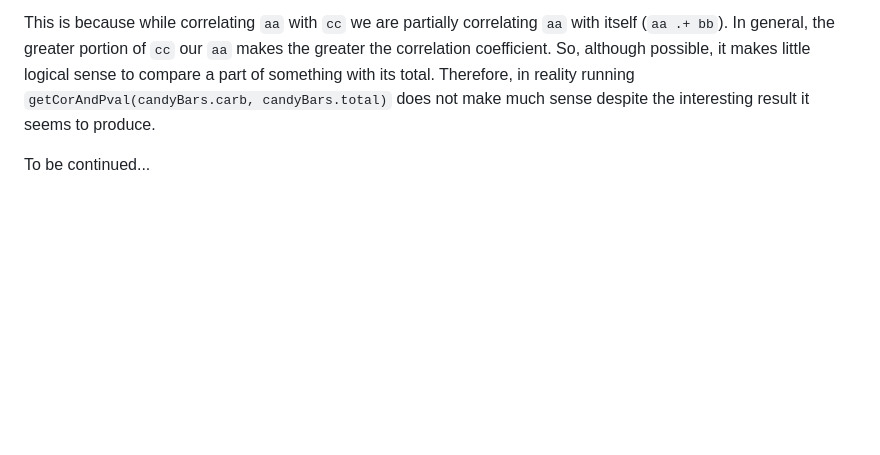
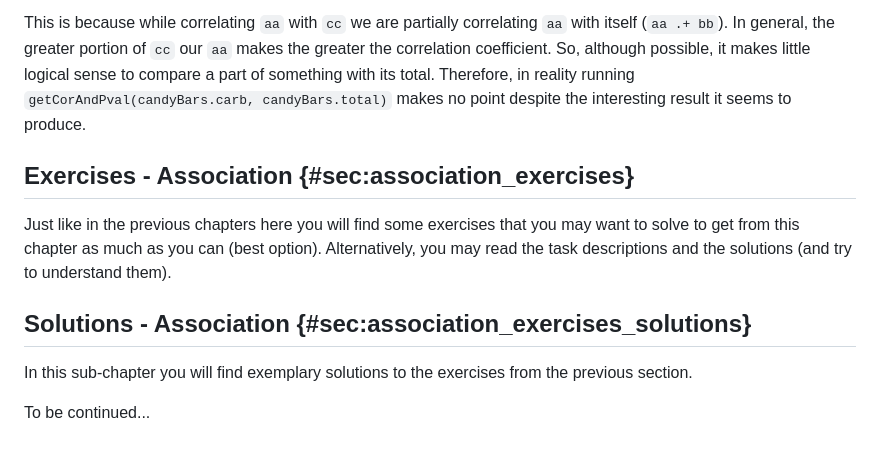
Before and after one commit to b-lukaszuk/RJ_BS_eng, a Markdown page: contents/association.md, the part around the change. GitHub-like rendering; blank space fills up the shorter version.

Commit message:
added ch07 subchapt. (exercises and solutions) with initial content

```diff
--- a/contents/association.md
+++ b/contents/association.md
@@ -551,7 +551,19 @@ correlating `aa` with itself (`aa .+ bb`). In general, the greater portion of
 `cc` our `aa` makes the greater the correlation coefficient. So, although
 possible, it makes little logical sense to compare a part of something with its
 total. Therefore, in reality running `getCorAndPval(candyBars.carb,
-candyBars.total)` does not make much sense despite the interesting result it
-seems to produce.
+candyBars.total)` makes no point despite the interesting result it seems to
+produce.
+
+## Exercises - Association {#sec:association_exercises}
+
+Just like in the previous chapters here you will find some exercises that you
+may want to solve to get from this chapter as much as you can (best
+option). Alternatively, you may read the task descriptions and the solutions
+(and try to understand them).
+
+## Solutions - Association {#sec:association_exercises_solutions}
+
+In this sub-chapter you will find exemplary solutions to the exercises from the
+previous section.
 
 To be continued...
```
